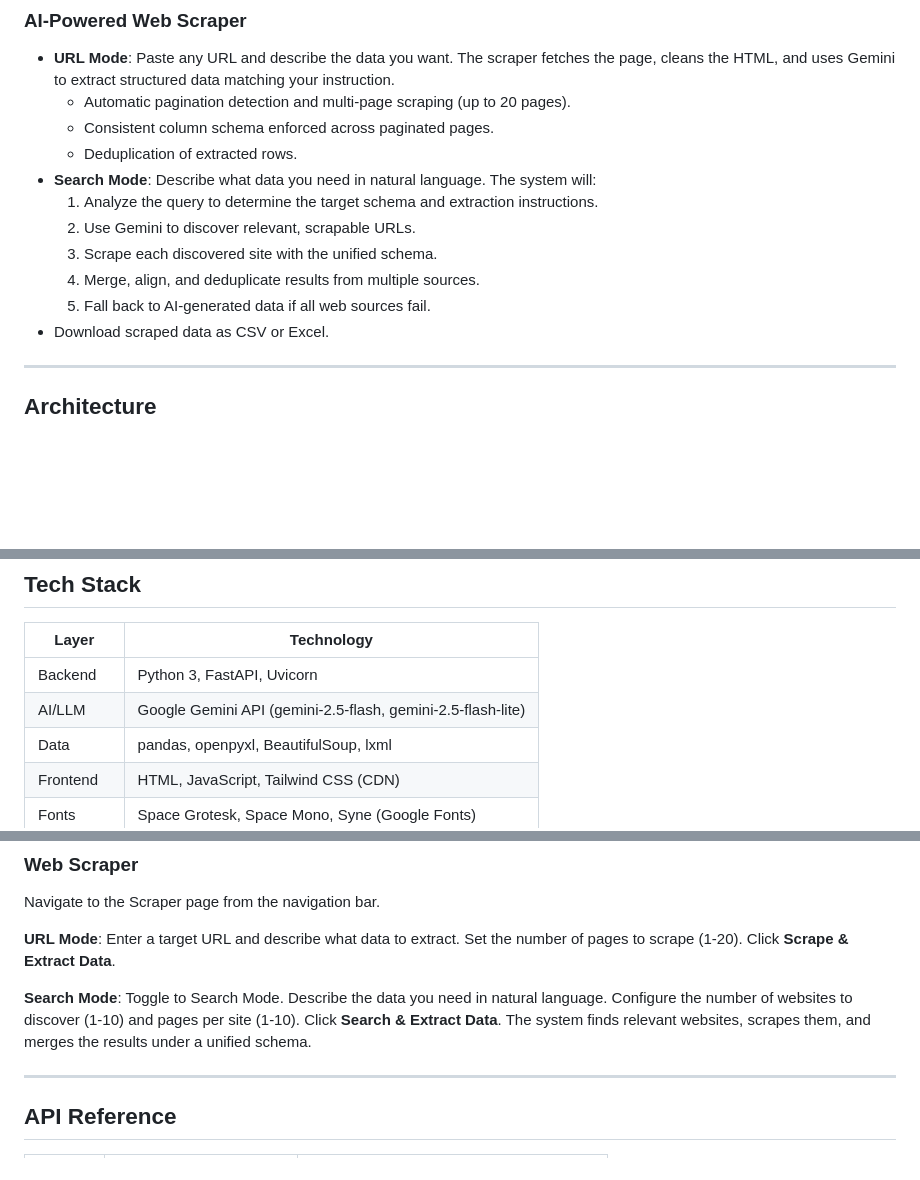
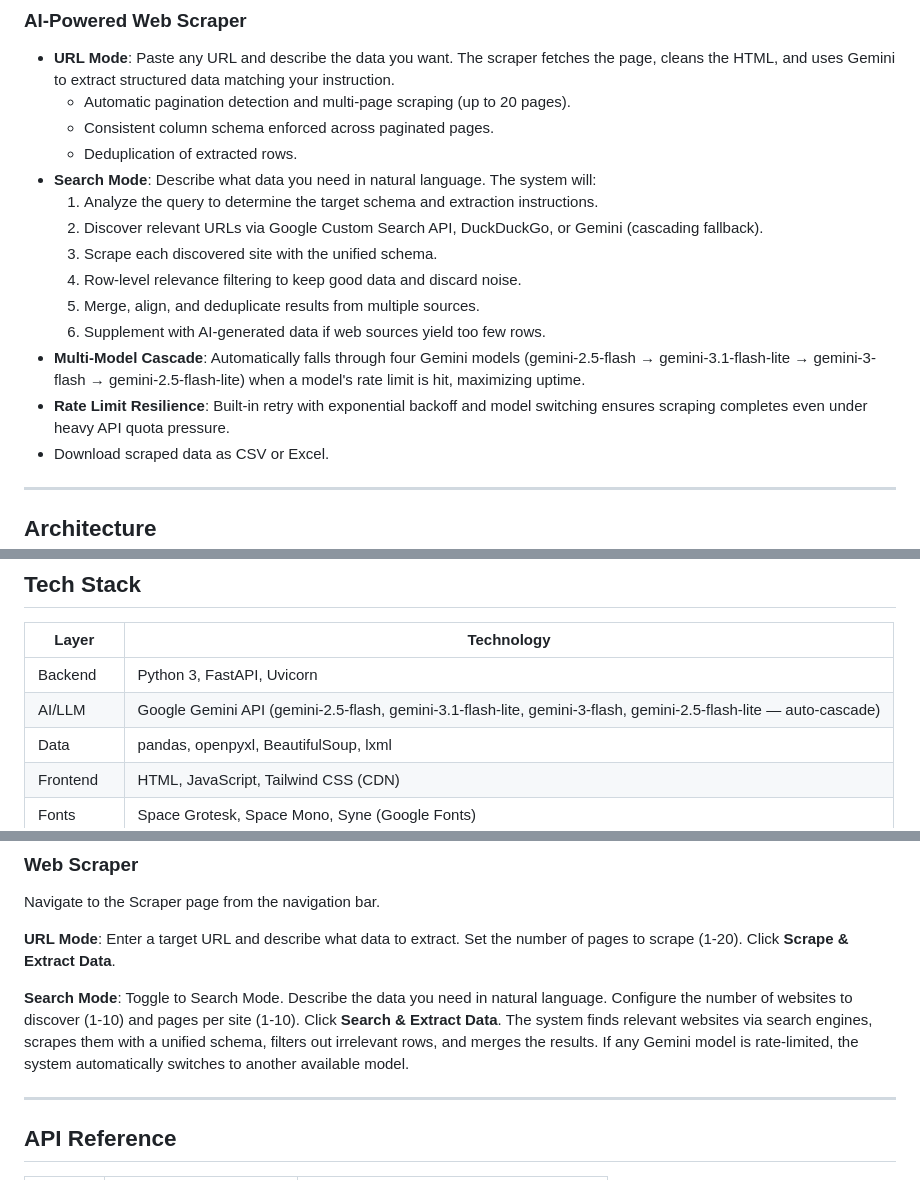
Before and after one commit to Rahul-134/datapilot, a Markdown page: README.md, 3 parts joined by grey strips. Drawn GitHub-style; blank space fills up the shorter version.

Commit message:
docs: update README with multi-model cascade and improved scraper features

```diff
--- a/README.md
+++ b/README.md
@@ -60,10 +60,13 @@ DataPilot is an AI-powered data analysis and web scraping platform built with Fa
   - Deduplication of extracted rows.
 - **Search Mode**: Describe what data you need in natural language. The system will:
   1. Analyze the query to determine the target schema and extraction instructions.
-  2. Use Gemini to discover relevant, scrapable URLs.
+  2. Discover relevant URLs via Google Custom Search API, DuckDuckGo, or Gemini (cascading fallback).
   3. Scrape each discovered site with the unified schema.
-  4. Merge, align, and deduplicate results from multiple sources.
-  5. Fall back to AI-generated data if all web sources fail.
+  4. Row-level relevance filtering to keep good data and discard noise.
+  5. Merge, align, and deduplicate results from multiple sources.
+  6. Supplement with AI-generated data if web sources yield too few rows.
+- **Multi-Model Cascade**: Automatically falls through four Gemini models (gemini-2.5-flash → gemini-3.1-flash-lite → gemini-3-flash → gemini-2.5-flash-lite) when a model's rate limit is hit, maximizing uptime.
+- **Rate Limit Resilience**: Built-in retry with exponential backoff and model switching ensures scraping completes even under heavy API quota pressure.
 - Download scraped data as CSV or Excel.
 
 ---
@@ -95,7 +98,7 @@ The frontend is server-rendered using Jinja2 templates and communicates with the
 | Layer     | Technology                                               |
 |-----------|----------------------------------------------------------|
 | Backend   | Python 3, FastAPI, Uvicorn                               |
-| AI/LLM    | Google Gemini API (gemini-2.5-flash, gemini-2.5-flash-lite) |
+| AI/LLM    | Google Gemini API (gemini-2.5-flash, gemini-3.1-flash-lite, gemini-3-flash, gemini-2.5-flash-lite — auto-cascade) |
 | Data      | pandas, openpyxl, BeautifulSoup, lxml                     |
 | Frontend  | HTML, JavaScript, Tailwind CSS (CDN)                      |
 | Fonts     | Space Grotesk, Space Mono, Syne (Google Fonts)            |
@@ -197,7 +200,7 @@ Navigate to the Scraper page from the navigation bar.
 
 **URL Mode**: Enter a target URL and describe what data to extract. Set the number of pages to scrape (1-20). Click **Scrape & Extract Data**.
 
-**Search Mode**: Toggle to Search Mode. Describe the data you need in natural language. Configure the number of websites to discover (1-10) and pages per site (1-10). Click **Search & Extract Data**. The system finds relevant websites, scrapes them, and merges the results under a unified schema.
+**Search Mode**: Toggle to Search Mode. Describe the data you need in natural language. Configure the number of websites to discover (1-10) and pages per site (1-10). Click **Search & Extract Data**. The system finds relevant websites via search engines, scrapes them with a unified schema, filters out irrelevant rows, and merges the results. If any Gemini model is rate-limited, the system automatically switches to another available model.
 
 ---
 
```
